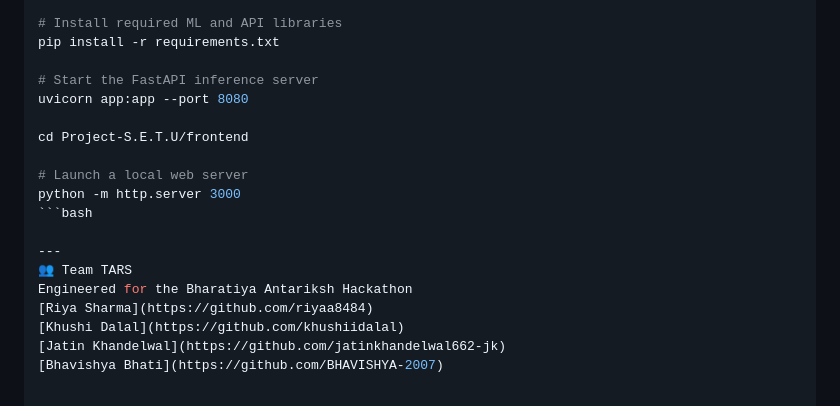
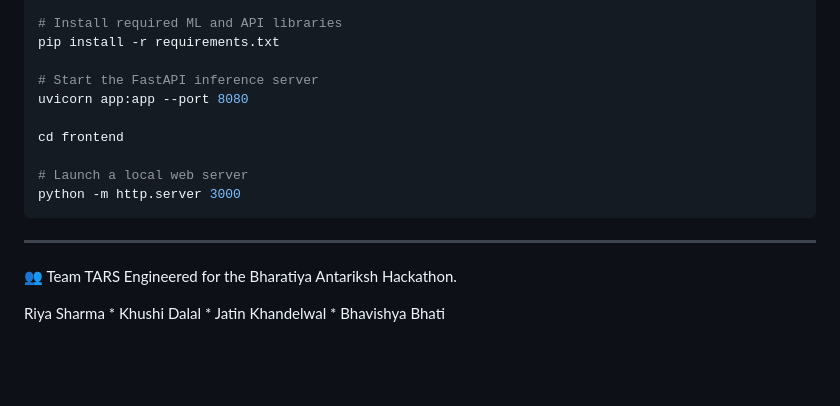
Before and after one commit to jatinkhandelwal662-jk/Project-S.E.T.U, a Markdown page: README.md, the part around the change. GitHub-like rendering; blank space fills up the shorter version.

````diff
--- a/README.md
+++ b/README.md
@@ -67,16 +67,13 @@ pip install -r requirements.txt
 # Start the FastAPI inference server
 uvicorn app:app --port 8080
 
-cd Project-S.E.T.U/frontend
+cd frontend
 
 # Launch a local web server
 python -m http.server 3000
-```bash
-
+```
 ---
 👥 Team TARS
-Engineered for the Bharatiya Antariksh Hackathon
-[Riya Sharma](https://github.com/riyaa8484)
-[Khushi Dalal](https://github.com/khushiidalal)
-[Jatin Khandelwal](https://github.com/jatinkhandelwal662-jk)
-[Bhavishya Bhati](https://github.com/BHAVISHYA-2007)
+Engineered for the Bharatiya Antariksh Hackathon.
+
+Riya Sharma * Khushi Dalal * Jatin Khandelwal * Bhavishya Bhati
````
